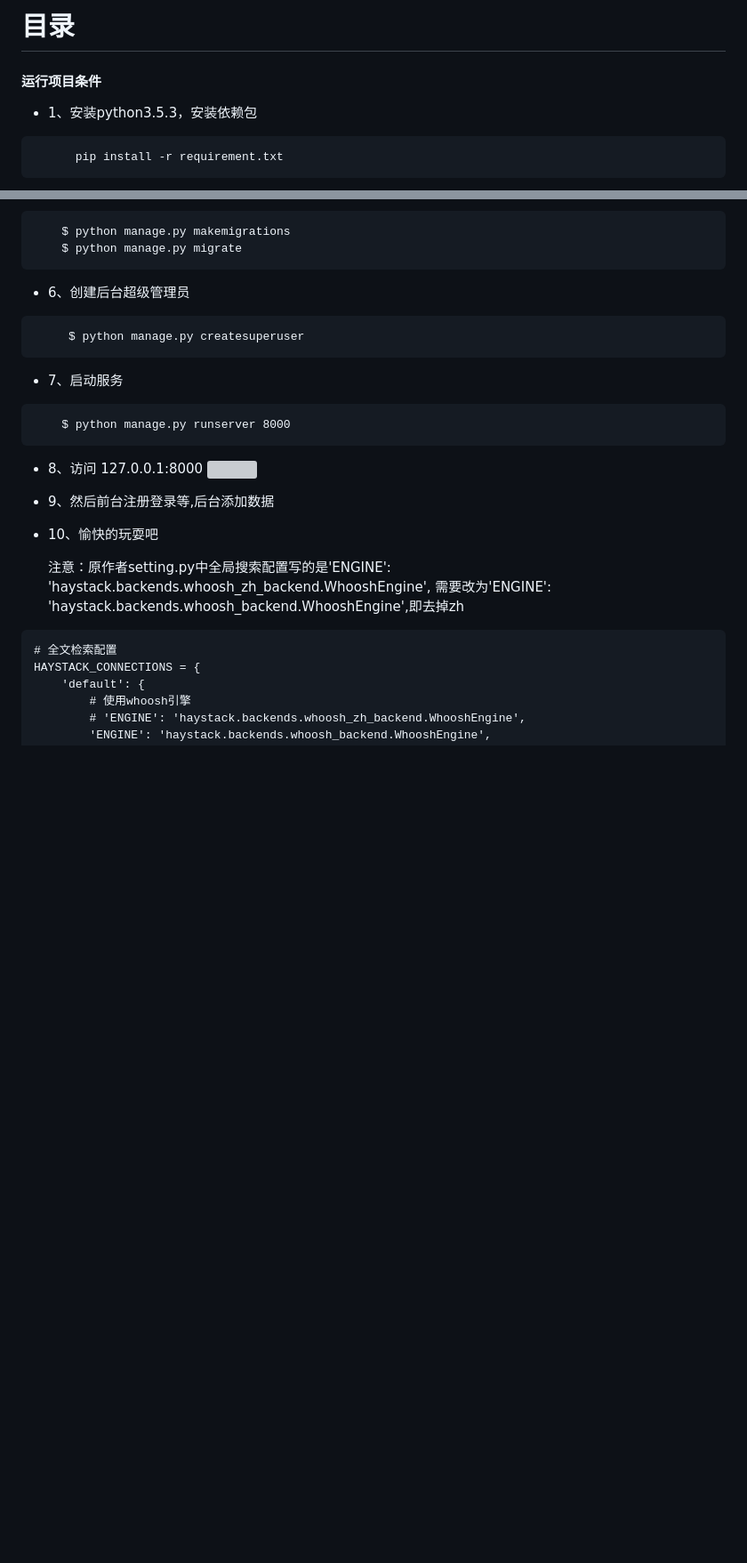
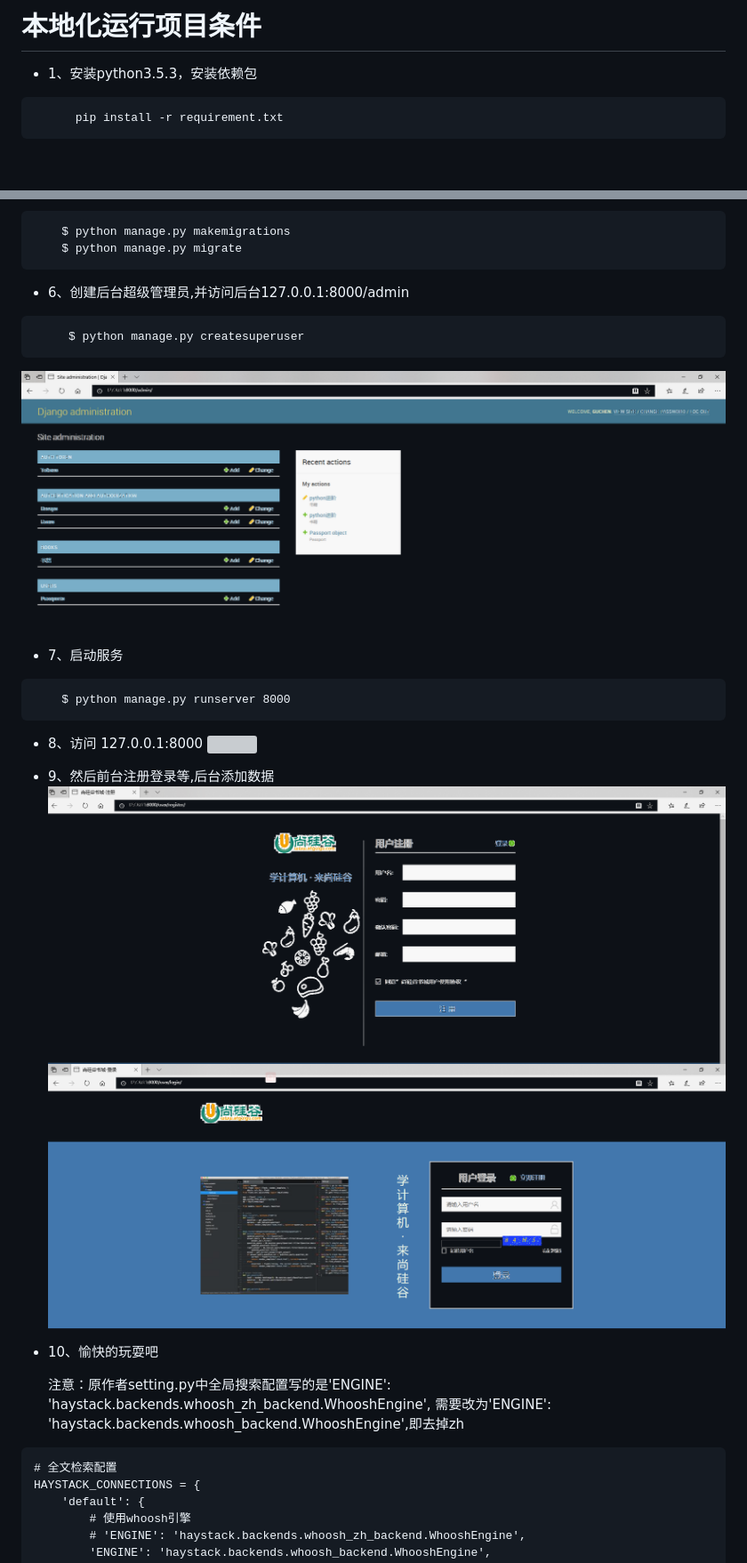
Before and after one commit to qiuxuncao/bookstore_byGC, a Markdown page: README.md, 2 parts joined by grey strips. Shown at 89% size. GitHub-like rendering; pictures changed too: .README_images/admin.png (added), .README_images/login.png (added), .README_images/zhuce.png (added); blank space fills up the shorter version; grey boxes are pictures that could not be loaded.

Commit message:
完善README.md

````diff
--- a/README.md
+++ b/README.md
@@ -1,5 +1,4 @@
-# 目录
-#### 运行项目条件
+# 本地化运行项目条件
 * 1、安装python3.5.3，安装依赖包
 ```bash
       pip install -r requirement.txt
@@ -24,10 +23,11 @@
     $ python manage.py makemigrations
     $ python manage.py migrate
 ```
-* 6、创建后台超级管理员
+* 6、创建后台超级管理员,并访问后台127.0.0.1:8000/admin
 ```
      $ python manage.py createsuperuser
 ```
+![](.README_images/admin.png)
 * 7、启动服务
 ```
     $ python manage.py runserver 8000
@@ -35,6 +35,8 @@
 * 8、访问 127.0.0.1:8000
 ![](.README_images/f2af2a79.png)
 * 9、然后前台注册登录等,后台添加数据
+![](.README_images/zhuce.png)
+![](.README_images/login.png)
 * 10、愉快的玩耍吧
 
     注意：原作者setting.py中全局搜索配置写的是'ENGINE': 'haystack.backends.whoosh_zh_backend.WhooshEngine',
````
Also changed, not shown: other parts of README.md (+1 -1 lines), .README_images/fb5896ab.png (added).
